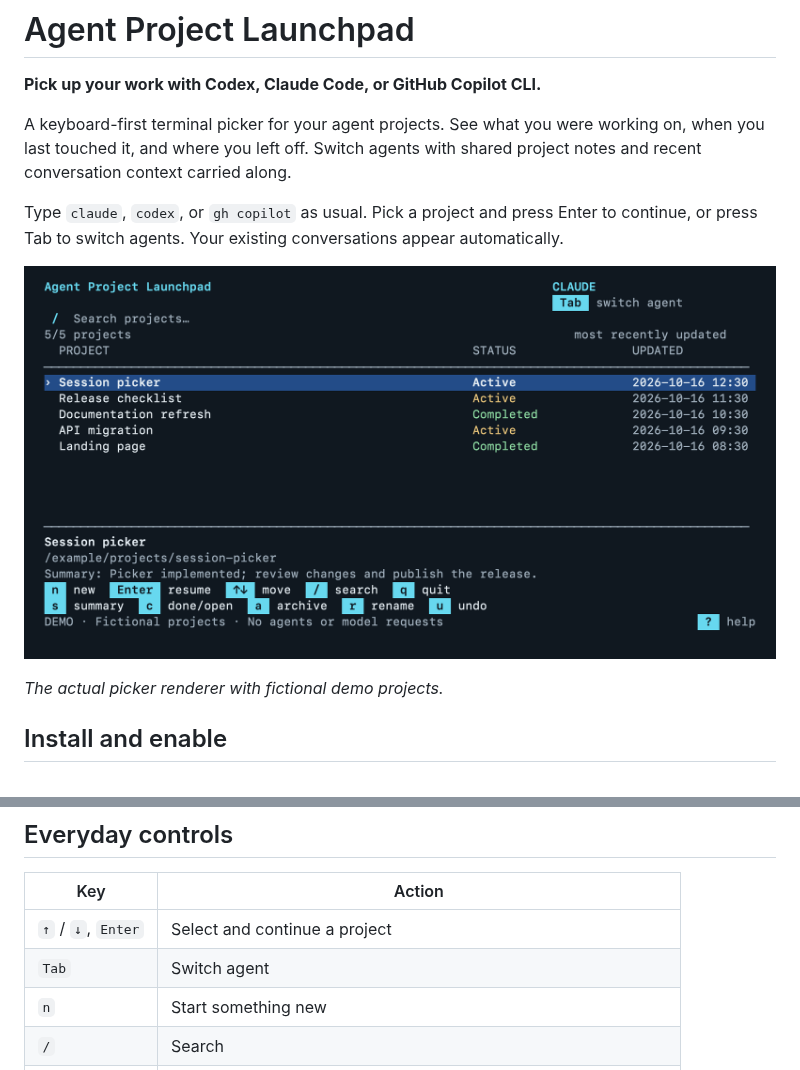
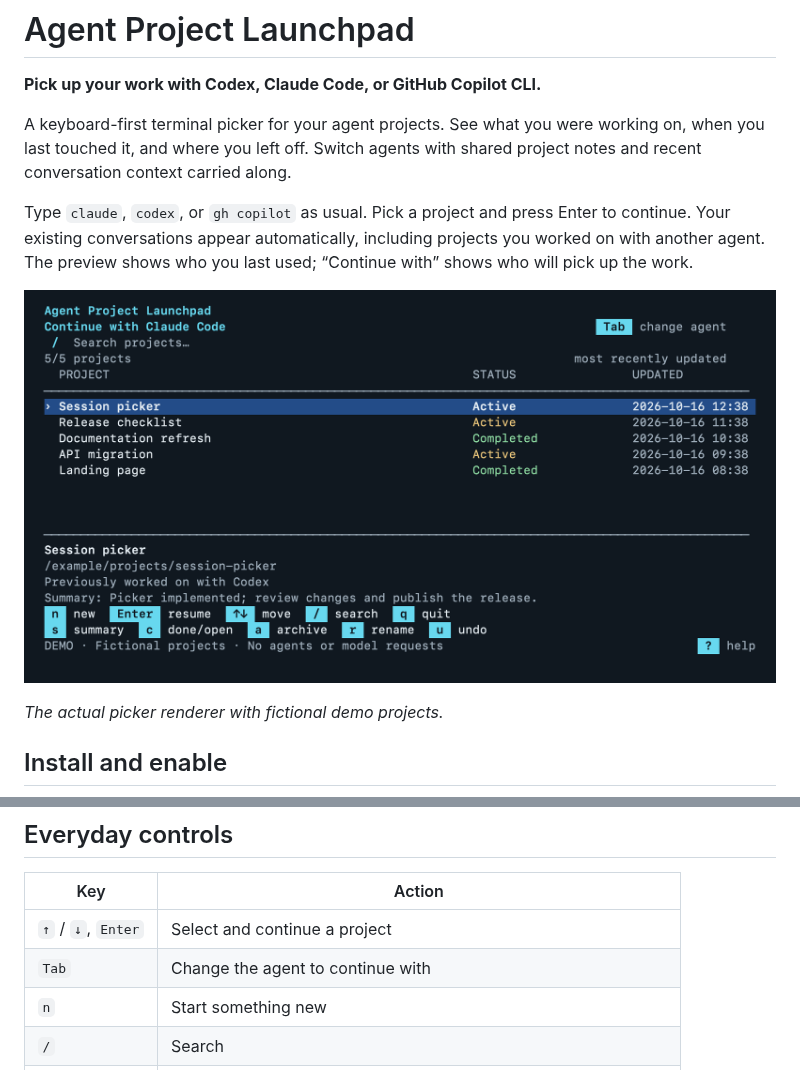
Before and after one commit to ssebro/agent-project-launchpad, a Markdown page: README.md, 2 parts joined by grey strips. Rendered like a GitHub page; pictures changed too: docs/preview.png.

Commit message:
Clarify destination agent and show previous agent in project preview

```diff
--- a/README.md
+++ b/README.md
@@ -7,8 +7,9 @@ working on, when you last touched it, and where you left off. Switch agents
 with shared project notes and recent conversation context carried along.
 
 Type `claude`, `codex`, or `gh copilot` as usual. Pick a project and press Enter
-to continue, or press Tab to switch agents. Your existing conversations appear
-automatically.
+to continue. Your existing conversations appear automatically, including projects
+you worked on with another agent. The preview shows who you last used;
+“Continue with” shows who will pick up the work.
 
 ![Agent Project Launchpad picker showing projects, lifecycle status, agent switching, and keyboard controls](docs/preview.png)
 
@@ -54,7 +55,7 @@ no model requests, and leaves your existing sessions alone.
 | Key | Action |
 | --- | --- |
 | `↑` / `↓`, `Enter` | Select and continue a project |
-| `Tab` | Switch agent |
+| `Tab` | Change the agent to continue with |
 | `n` | Start something new |
 | `/` | Search |
 | `s` | Generate a summary and suggested names; review before saving |
```
Also changed, not shown: docs/guide.md (+15 -8 lines), 2 other files.
